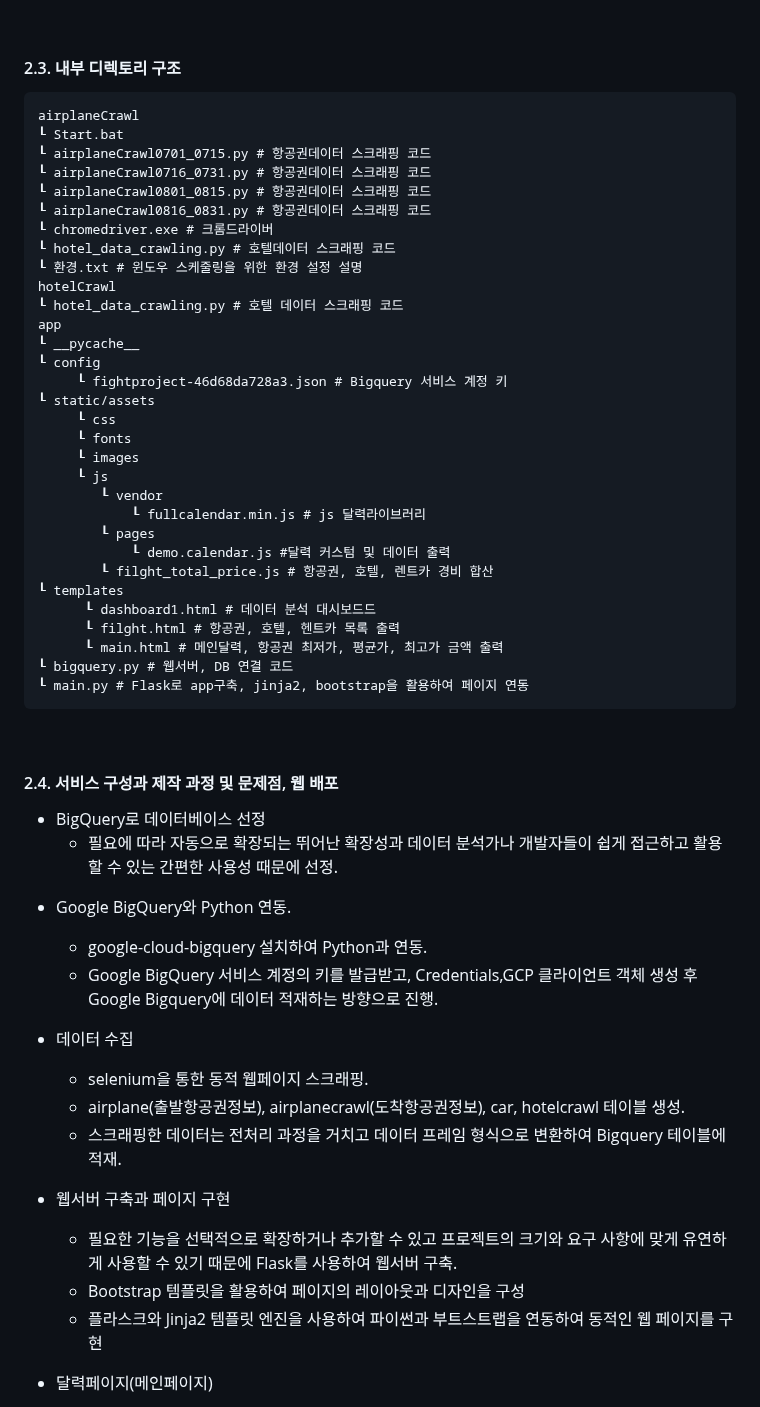
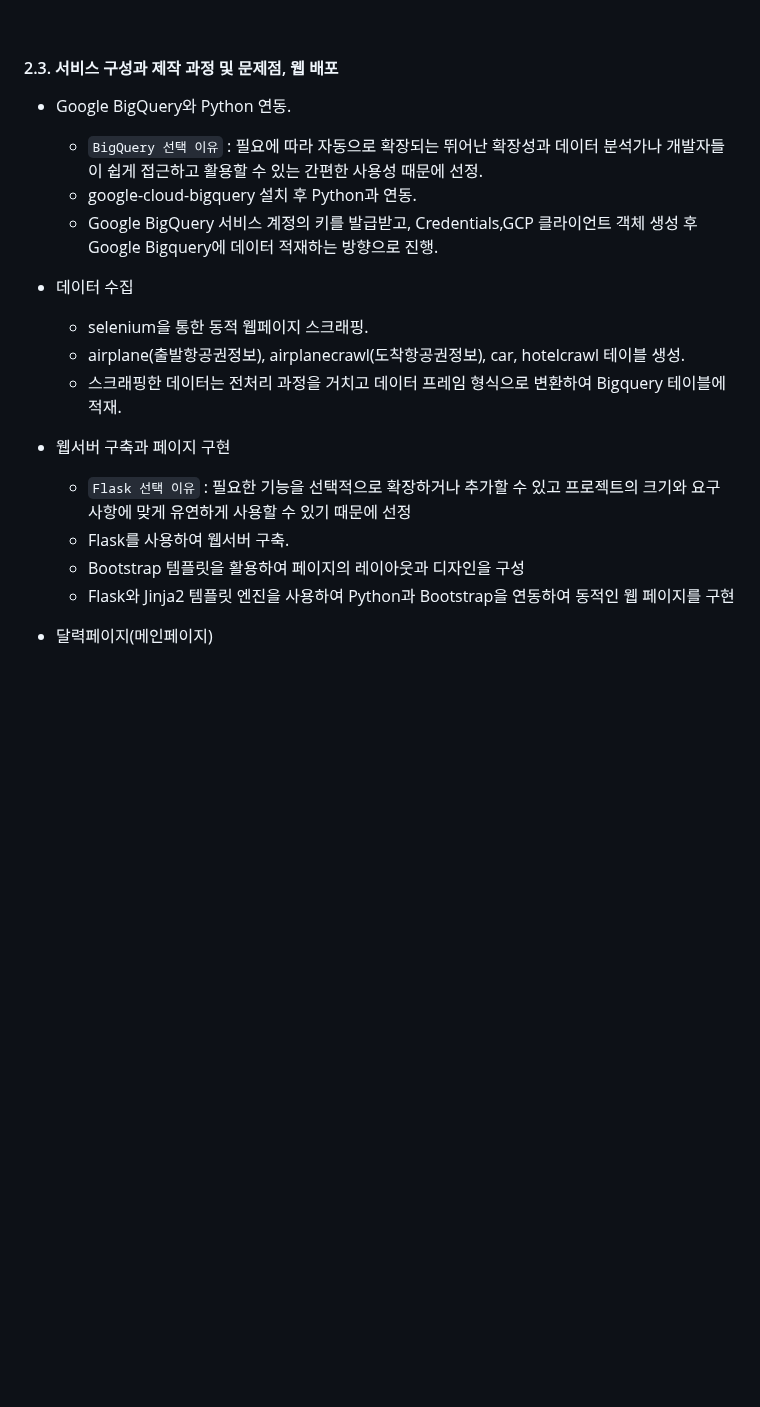
Before and after one commit to KIMJEONGSU/js_portfolio, a Markdown page: travel/README.md, the part around one of its changes. Drawn GitHub-style; blank space fills up the shorter version.

````diff
--- a/travel/README.md
+++ b/travel/README.md
@@ -117,49 +88,10 @@
 
 <br>
 
-#### 2.3. 내부 디렉토리 구조
-```
-airplaneCrawl
-┖ Start.bat
-┖ airplaneCrawl0701_0715.py # 항공권데이터 스크래핑 코드
-┖ airplaneCrawl0716_0731.py # 항공권데이터 스크래핑 코드
-┖ airplaneCrawl0801_0815.py # 항공권데이터 스크래핑 코드
-┖ airplaneCrawl0816_0831.py # 항공권데이터 스크래핑 코드
-┖ chromedriver.exe # 크롬드라이버
-┖ hotel_data_crawling.py # 호텔데이터 스크래핑 코드
-┖ 환경.txt # 윈도우 스케줄링을 위한 환경 설정 설명
-hotelCrawl
-┖ hotel_data_crawling.py # 호텔 데이터 스크래핑 코드
-app
-┖ __pycache__
-┖ config
-     ┖ fightproject-46d68da728a3.json # Bigquery 서비스 계정 키
-┖ static/assets
-     ┖ css
-     ┖ fonts
-     ┖ images
-     ┖ js
-        ┖ vendor
-            ┖ fullcalendar.min.js # js 달력라이브러리
-        ┖ pages
-            ┖ demo.calendar.js #달력 커스텀 및 데이터 출력
-        ┖ filght_total_price.js # 항공권, 호텔, 렌트카 경비 합산
-┖ templates
-      ┖ dashboard1.html # 데이터 분석 대시보드드
-      ┖ filght.html # 항공권, 호텔, 헨트카 목록 출력
-      ┖ main.html # 메인달력, 항공권 최저가, 평균가, 최고가 금액 출력
-┖ bigquery.py # 웹서버, DB 연결 코드
-┖ main.py # Flask로 app구축, jinja2, bootstrap을 활용하여 페이지 연동
-```
-
-<br>
-
-#### 2.4. 서비스 구성과 제작 과정 및 문제점, 웹 배포
-* BigQuery로 데이터베이스 선정
-  * 필요에 따라 자동으로 확장되는 뛰어난 확장성과 데이터 분석가나 개발자들이 쉽게 접근하고 활용할 수 있는 간편한 사용성 때문에 선정.
-
+#### 2.3. 서비스 구성과 제작 과정 및 문제점, 웹 배포
 - Google BigQuery와 Python 연동.
-  * google-cloud-bigquery 설치하여 Python과 연동.
+  - ```BigQuery 선택 이유``` : 필요에 따라 자동으로 확장되는 뛰어난 확장성과 데이터 분석가나 개발자들이 쉽게 접근하고 활용할 수 있는 간편한 사용성 때문에 선정.
+  * google-cloud-bigquery 설치 후 Python과 연동.
   * Google BigQuery 서비스 계정의 키를 발급받고, Credentials,GCP 클라이언트 객체 생성 후 Google Bigquery에 데이터 적재하는 방향으로 진행.
 
 - 데이터 수집
@@ -167,11 +99,11 @@ app
   * airplane(출발항공권정보), airplanecrawl(도착항공권정보), car, hotelcrawl 테이블 생성.
   * 스크래핑한 데이터는 전처리 과정을 거치고 데이터 프레임 형식으로 변환하여 Bigquery 테이블에 적재.
 
-
 - 웹서버 구축과 페이지 구현
-  * 필요한 기능을 선택적으로 확장하거나 추가할 수 있고 프로젝트의 크기와 요구 사항에 맞게 유연하게 사용할 수 있기 때문에 Flask를 사용하여 웹서버 구축.
+  * ```Flask 선택 이유``` : 필요한 기능을 선택적으로 확장하거나 추가할 수 있고 프로젝트의 크기와 요구 사항에 맞게 유연하게 사용할 수 있기 때문에 선정
+  * Flask를 사용하여 웹서버 구축.
   * Bootstrap 템플릿을 활용하여 페이지의 레이아웃과 디자인을 구성
-  * 플라스크와 Jinja2 템플릿 엔진을 사용하여 파이썬과 부트스트랩을 연동하여 동적인 웹 페이지를 구현
+  * Flask와 Jinja2 템플릿 엔진을 사용하여 Python과 Bootstrap을 연동하여 동적인 웹 페이지를 구현
 
 - 달력페이지(메인페이지)
   * 항공권의 일일 최저, 평균, 최고가에 대한 정보와 날짜 클릭 시 해당 날짜에 대한 데이터를 볼 수 있도록 페이지 이동.
````
Also changed, not shown: other parts of travel/README.md (+12 -55 lines).
